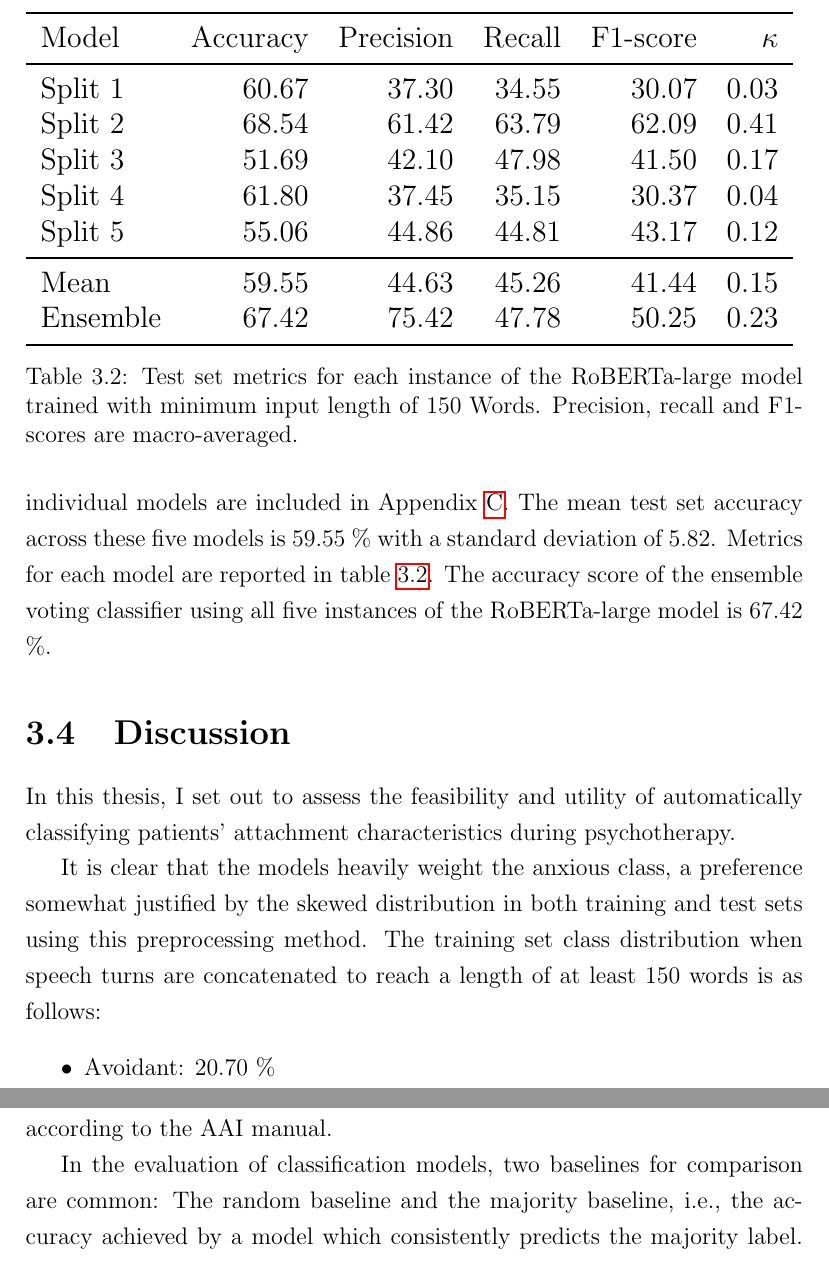
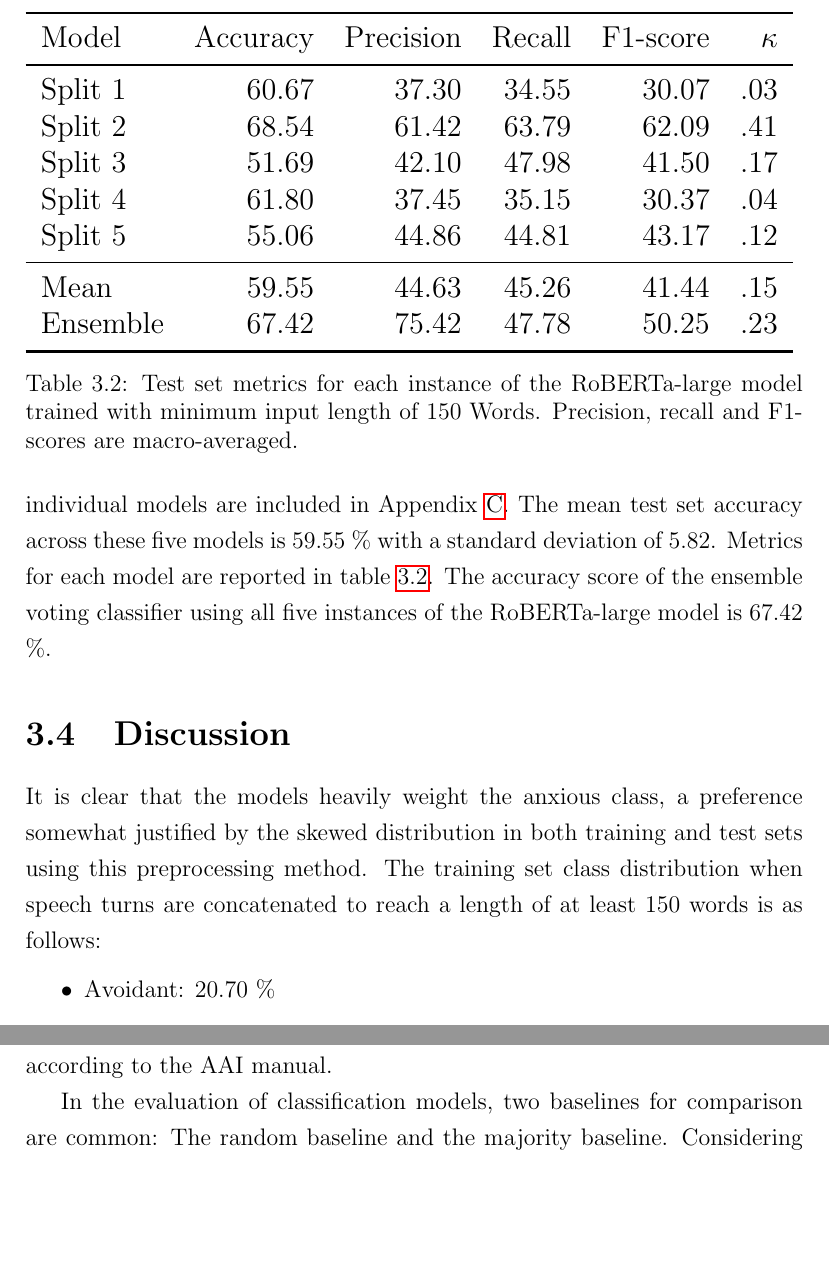
Before and after one commit to Fred-Bred/SDS-thesis, a LaTeX thesis (TeX/main.tex, which reads TeX/figures/test_results_150.tex): two parts of pages 52 and 59 of 97 before the commit and two parts of pages 52 and 58 of 97 after it, joined at a grey line, cut so that both start at the same text, the shorter picture padded with empty space. Compiled offline with pdfLaTeX.

Commit message:
Minor corrections

```diff
--- a/TeX/figures/test_results_150.tex
+++ b/TeX/figures/test_results_150.tex
@@ -2,13 +2,13 @@
     \toprule
     Model & Accuracy & Precision & Recall & F1-score & $\kappa$ \\
     \midrule
-    Split 1 & 60.67 & 37.30 & 34.55 & 30.07 & 0.03 \\
-    Split 2 & 68.54 & 61.42 & 63.79 & 62.09 & 0.41 \\
-    Split 3 & 51.69 & 42.10 & 47.98 & 41.50 & 0.17 \\
-    Split 4 & 61.80 & 37.45 & 35.15 & 30.37 & 0.04 \\
-    Split 5 & 55.06 & 44.86 & 44.81 & 43.17 & 0.12 \\
+    Split 1 & 60.67 & 37.30 & 34.55 & 30.07 & .03 \\
+    Split 2 & 68.54 & 61.42 & 63.79 & 62.09 & .41 \\
+    Split 3 & 51.69 & 42.10 & 47.98 & 41.50 & .17 \\
+    Split 4 & 61.80 & 37.45 & 35.15 & 30.37 & .04 \\
+    Split 5 & 55.06 & 44.86 & 44.81 & 43.17 & .12 \\
     \midrule
-    Mean & 59.55 & 44.63 & 45.26 & 41.44 & 0.15 \\
-    Ensemble & 67.42 & 75.42 & 47.78 & 50.25 & 0.23 \\
+    Mean & 59.55 & 44.63 & 45.26 & 41.44 & .15 \\
+    Ensemble & 67.42 & 75.42 & 47.78 & 50.25 & .23 \\
     \bottomrule
 \end{tabular}
--- a/TeX/main.tex
+++ b/TeX/main.tex
@@ -777,8 +777,6 @@ The accuracy score of the ensemble voting classifier using all five instances of
 \end{figure}
 
 \section{Discussion}
-In this thesis, I set out to assess the feasibility and utility of automatically classifying patients' attachment characteristics during psychotherapy.
-
 It is clear that the models heavily weight the anxious class, a preference somewhat justified by the skewed distribution in both training and test sets using this preprocessing method.
 The training set class distribution when speech turns are concatenated to reach a length of at least 150 words is as follows:
 \begin{itemize}
@@ -861,7 +859,7 @@ For instance, Sagi et al. \citeyear{Sagi1994} found 90-100 \% agreement between
 Similarly, Bakermans-Kranenburg and van IJzendoorn \citeyear{BakermansKranenburg1993} found test-retest reliability for three-way classification of the AAI of 78 \% ($\kappa = .63$).
 More recently, Talia et al. \citeyear{Talia2020} found an inter-rater agreement of .88 on their test of a small sample of interviews coded according to the AAI manual.
 
-In the evaluation of classification models, two baselines for comparison are common: The random baseline and the majority baseline, i.e., the accuracy achieved by a model which consistently predicts the majority label.
+In the evaluation of classification models, two baselines for comparison are common: The random baseline and the majority baseline.
 Considering the subjective nature of the ground truth in clinical psychology, I believe that a third baseline is appropriate, namely the human baseline.
 While no such measure exists for this exact task, comparisons can be made to similar tasks and to related measures of inter-rater agreement for the PACS.
 Cohen's $\kappa$ calculates inter-rater agreement while accounting for the probability of agreement by chance.
```
Also changed, not shown: TeX/main.tex (16 more changed lines).
